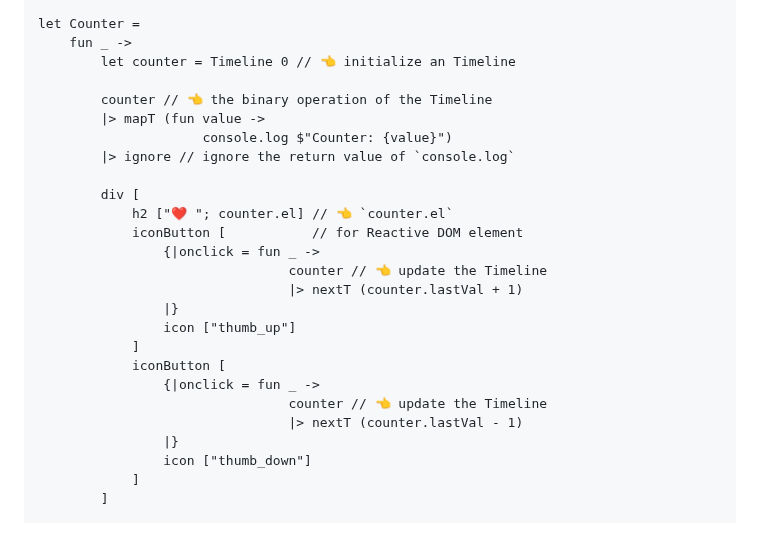
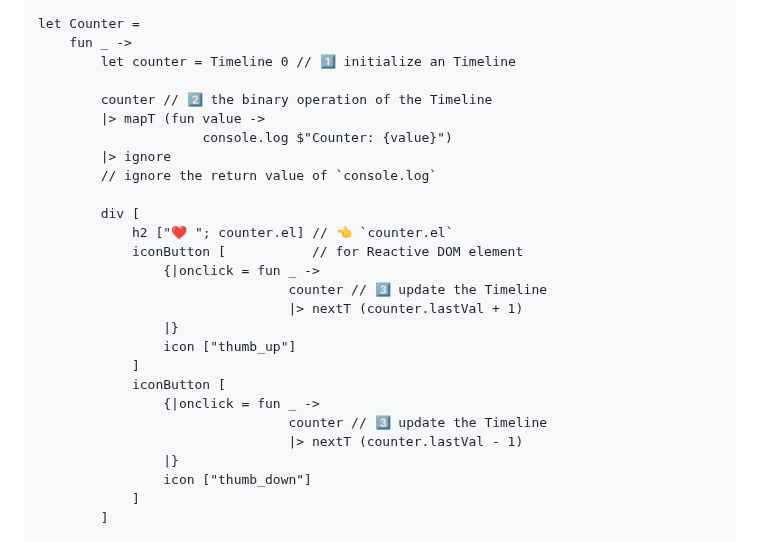
Before and after one commit to ken-okabe/vanfs, a Markdown page: README.md, the part around the change. Drawn GitHub-style.

```diff
--- a/README.md
+++ b/README.md
@@ -922,25 +922,26 @@ let iconButton: Tag = tags?``md-icon-button``
 
 let Counter =
     fun _ ->
-        let counter = Timeline 0 // 👈 initialize an Timeline
+        let counter = Timeline 0 // 1️⃣ initialize an Timeline
 
-        counter // 👈 the binary operation of the Timeline
+        counter // 2️⃣ the binary operation of the Timeline
         |> mapT (fun value ->
                      console.log $"Counter: {value}")
-        |> ignore // ignore the return value of `console.log`
+        |> ignore
+        // ignore the return value of `console.log`
 
         div [
             h2 ["❤️ "; counter.el] // 👈 `counter.el`
             iconButton [           // for Reactive DOM element
                 {|onclick = fun _ ->
-                                counter // 👈 update the Timeline
+                                counter // 3️⃣ update the Timeline
                                 |> nextT (counter.lastVal + 1)
                 |}
                 icon ["thumb_up"]
             ]
             iconButton [
                 {|onclick = fun _ ->
-                                counter // 👈 update the Timeline
+                                counter // 3️⃣ update the Timeline
                                 |> nextT (counter.lastVal - 1)
                 |}
                 icon ["thumb_down"]
```
